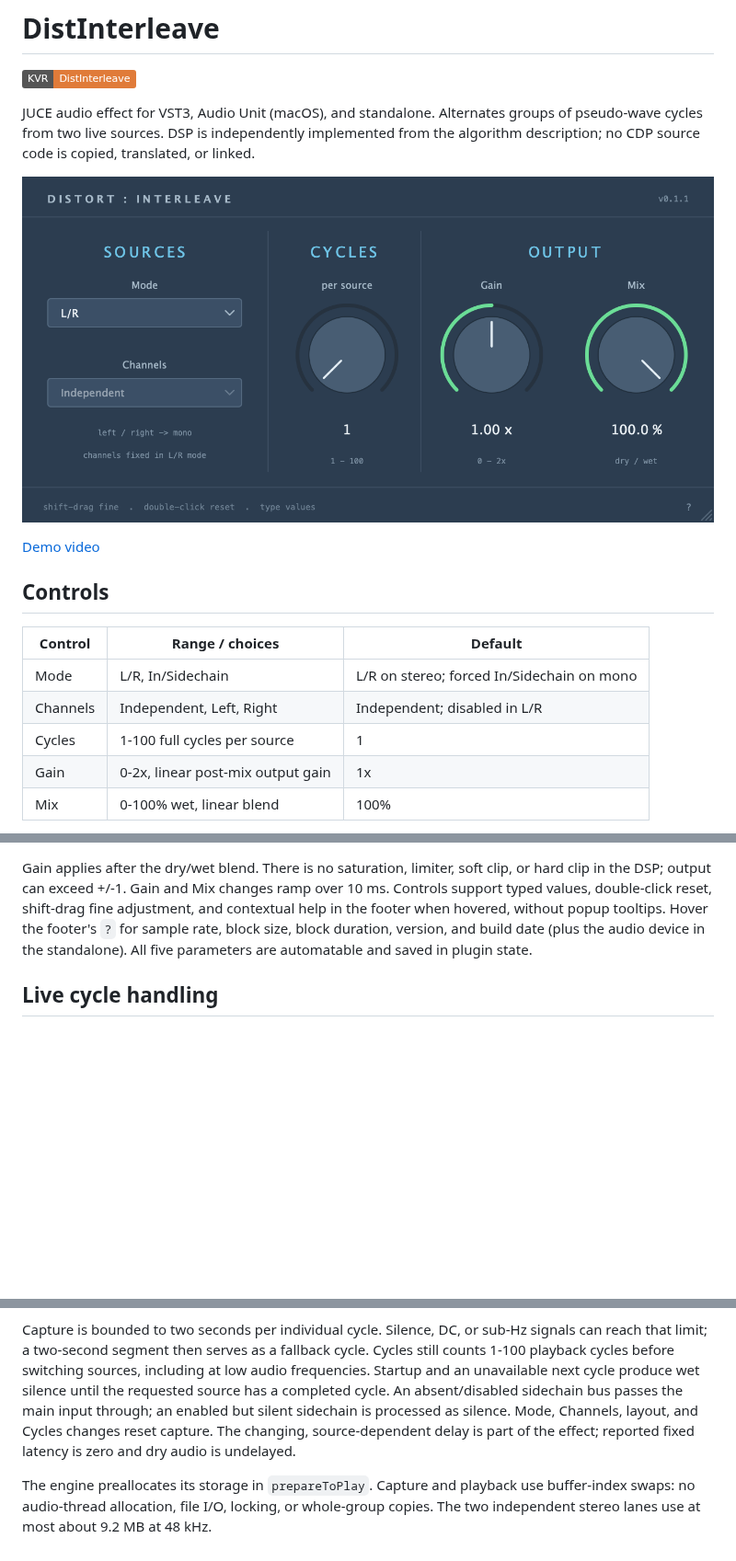
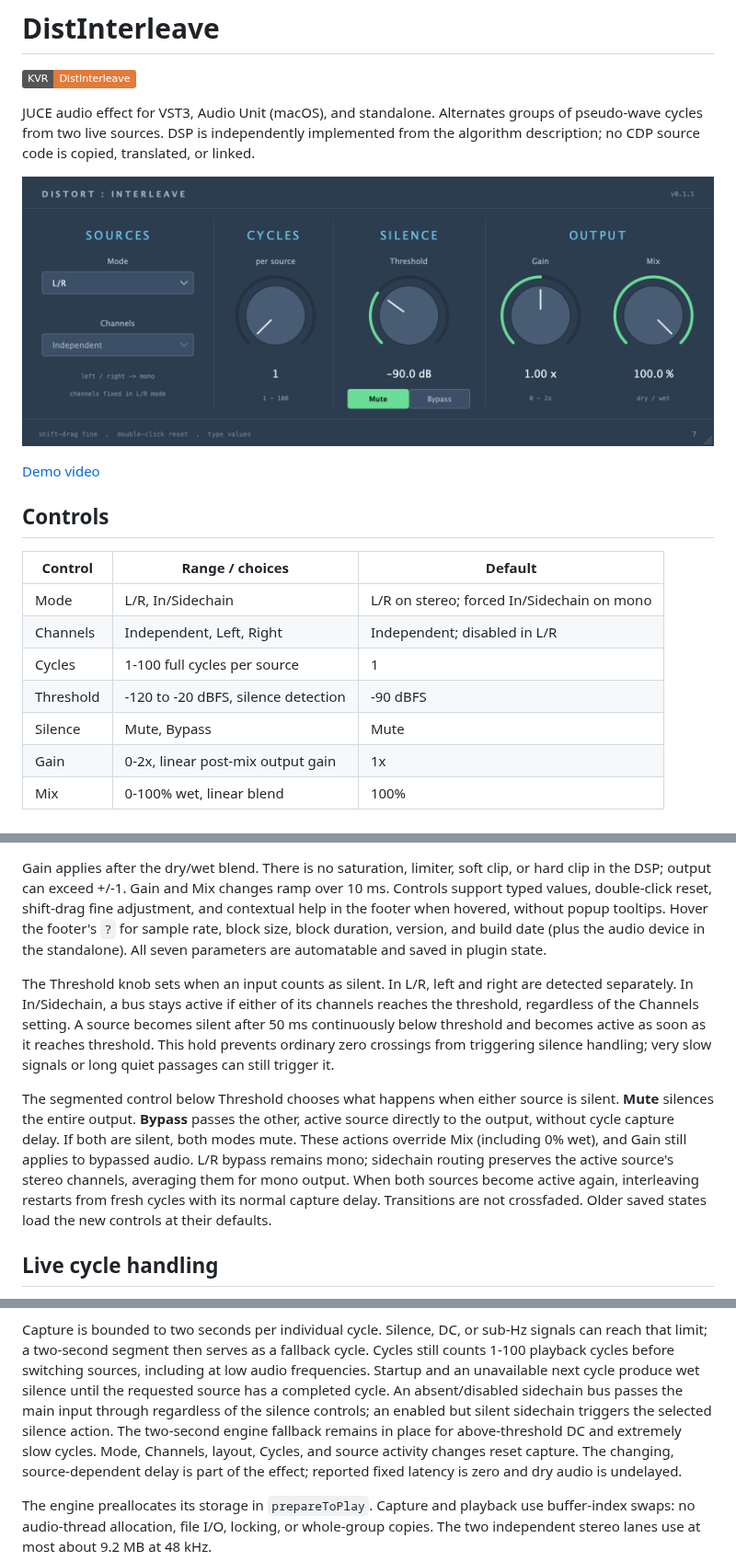
Before and after one commit to silvansky/DistInterleave, a Markdown page: README.md, 3 parts joined by grey strips. Shown at 92% size. Rendered like a GitHub page; pictures changed too: docs/preview.png; badges without logos; blank space fills up the shorter version.

Commit message:
Add silence threshold and mute or bypass handling

```diff
--- a/README.md
+++ b/README.md
@@ -17,6 +17,8 @@ the algorithm description; no CDP source code is copied, translated, or linked.
 | Mode | L/R, In/Sidechain | L/R on stereo; forced In/Sidechain on mono |
 | Channels | Independent, Left, Right | Independent; disabled in L/R |
 | Cycles | 1-100 full cycles per source | 1 |
+| Threshold | -120 to -20 dBFS, silence detection | -90 dBFS |
+| Silence | Mute, Bypass | Mute |
 | Gain | 0-2x, linear post-mix output gain | 1x |
 | Mix | 0-100% wet, linear blend | 100% |
 
@@ -38,8 +40,26 @@ or hard clip in the DSP; output can exceed +/-1. Gain and Mix changes ramp over
 10 ms. Controls support typed values, double-click reset, shift-drag fine adjustment,
 and contextual help in the footer when hovered, without popup tooltips. Hover the
 footer's `?` for sample rate, block size, block duration, version, and build date
-(plus the audio device in the standalone). All five parameters are automatable
+(plus the audio device in the standalone). All seven parameters are automatable
 and saved in plugin state.
+
+The Threshold knob sets when an input counts as silent. In L/R, left and right
+are detected separately. In In/Sidechain, a bus stays active if either of its
+channels reaches the threshold, regardless of the Channels setting. A source
+becomes silent after 50 ms continuously below threshold and becomes active as
+soon as it reaches threshold. This hold prevents ordinary zero crossings from
+triggering silence handling; very slow signals or long quiet passages can still
+trigger it.
+
+The segmented control below Threshold chooses what happens when either source
+is silent. **Mute** silences the entire output. **Bypass** passes the other,
+active source directly to the output, without cycle capture delay. If both are
+silent, both modes mute. These actions override Mix (including 0% wet), and Gain
+still applies to bypassed audio. L/R bypass remains mono; sidechain routing
+preserves the active source's stereo channels, averaging them for mono output.
+When both sources become active again, interleaving restarts from fresh cycles
+with its normal capture delay. Transitions are not crossfaded. Older saved states
+load the new controls at their defaults.
 
 ## Live cycle handling
 
@@ -63,8 +83,10 @@ signals can reach that limit; a two-second segment then serves as a fallback
 cycle. Cycles still counts 1-100 playback cycles before switching sources, including
 at low audio frequencies. Startup and an unavailable next cycle produce wet silence
 until the requested source has a completed cycle.
-An absent/disabled sidechain bus passes the main input through; an enabled but
-silent sidechain is processed as silence. Mode, Channels, layout, and Cycles
+An absent/disabled sidechain bus passes the main input through regardless of the
+silence controls; an enabled but silent sidechain triggers the selected silence
+action. The two-second engine fallback remains in place for above-threshold DC
+and extremely slow cycles. Mode, Channels, layout, Cycles, and source activity
 changes reset capture. The changing, source-dependent delay is part of the effect;
 reported fixed latency is zero and dry audio is undelayed.
 
```
Also changed, not shown: other parts of README.md (+3 -2 lines), docs/preview-mono.png, 7 other files.
